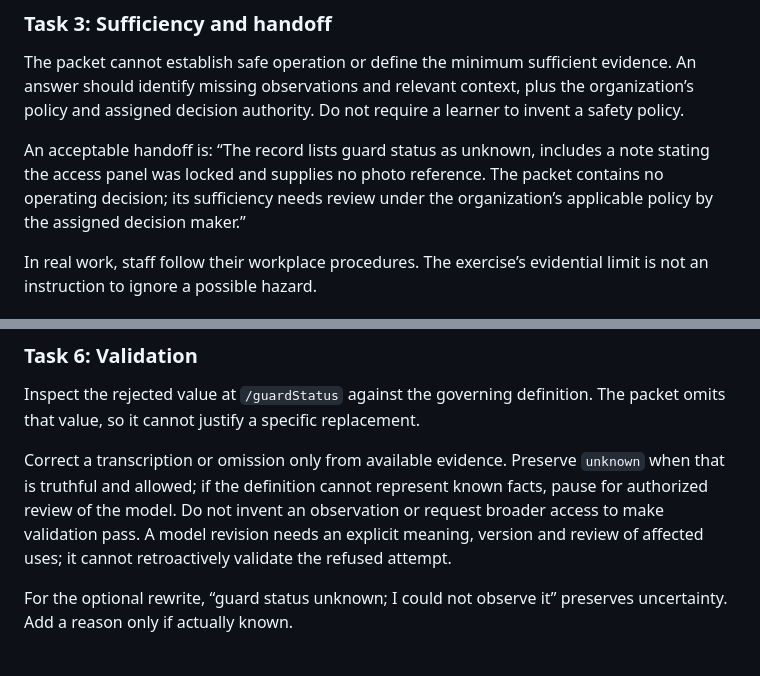
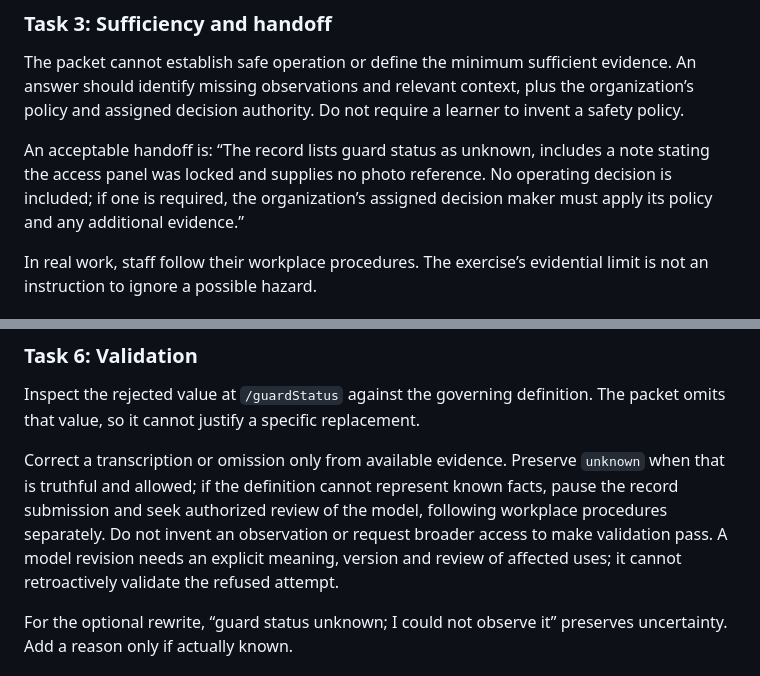
Before and after one commit to Harborline-Software/harborline-app, a Markdown page: docs/training/facilitator-guide.md, 2 parts joined by grey strips. Drawn GitHub-style.

```diff
--- a/docs/training/facilitator-guide.md
+++ b/docs/training/facilitator-guide.md
@@ -24,7 +24,7 @@ It does not establish who submitted the record, the submission time, the accurac
 
 The packet cannot establish safe operation or define the minimum sufficient evidence. An answer should identify missing observations and relevant context, plus the organization’s policy and assigned decision authority. Do not require a learner to invent a safety policy.
 
-An acceptable handoff is: “The record lists guard status as unknown, includes a note stating the access panel was locked and supplies no photo reference. The packet contains no operating decision; its sufficiency needs review under the organization’s applicable policy by the assigned decision maker.”
+An acceptable handoff is: “The record lists guard status as unknown, includes a note stating the access panel was locked and supplies no photo reference. No operating decision is included; if one is required, the organization’s assigned decision maker must apply its policy and any additional evidence.”
 
 In real work, staff follow their workplace procedures. The exercise’s evidential limit is not an instruction to ignore a possible hazard.
 
@@ -44,7 +44,7 @@ Body validity remains unknown. No supplied audit identifier means no trace can b
 
 Inspect the rejected value at `/guardStatus` against the governing definition. The packet omits that value, so it cannot justify a specific replacement.
 
-Correct a transcription or omission only from available evidence. Preserve `unknown` when that is truthful and allowed; if the definition cannot represent known facts, pause for authorized review of the model. Do not invent an observation or request broader access to make validation pass. A model revision needs an explicit meaning, version and review of affected uses; it cannot retroactively validate the refused attempt.
+Correct a transcription or omission only from available evidence. Preserve `unknown` when that is truthful and allowed; if the definition cannot represent known facts, pause the record submission and seek authorized review of the model, following workplace procedures separately. Do not invent an observation or request broader access to make validation pass. A model revision needs an explicit meaning, version and review of affected uses; it cannot retroactively validate the refused attempt.
 
 For the optional rewrite, “guard status unknown; I could not observe it” preserves uncertainty. Add a reason only if actually known.
 
```
Also changed, not shown: docs/training/domain-author-foundations.md (+1 -1 lines), docs/training/evidence-interpretation-exercise.md (+3 -1 lines).
